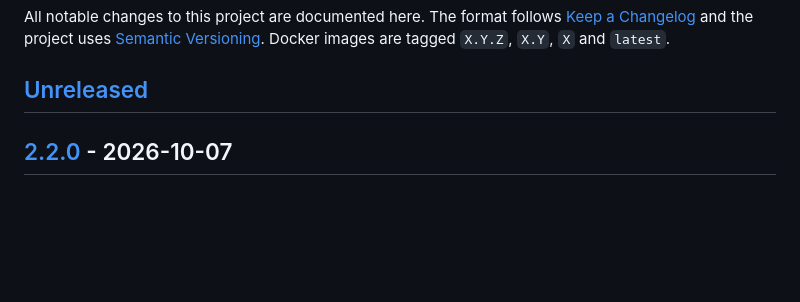
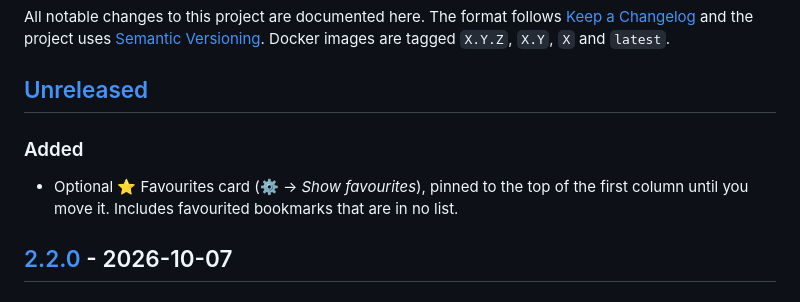
Before and after one commit to bartlomiejborzucki/karakeep-dashboard, a Markdown page: CHANGELOG.md, the part around the change. GitHub-like rendering; blank space fills up the shorter version.

```diff
--- a/CHANGELOG.md
+++ b/CHANGELOG.md
@@ -6,6 +6,10 @@ All notable changes to this project are documented here. The format follows
 `X` and `latest`.
 
 ## [Unreleased]
+
+### Added
+- Optional ⭐ Favourites card (⚙ → *Show favourites*), pinned to the top of the first
+  column until you move it. Includes favourited bookmarks that are in no list.
 
 ## [2.2.0] - 2026-10-07
 
```
Also changed, not shown: README.md (+2 -0 lines), docs/screenshots/dashboard-dark.png, docs/screenshots/dashboard-light.png, docs/screenshots/edit-mode.png, docs/screenshots/mobile.png, docs/screenshots/search.png, 13 other files.
